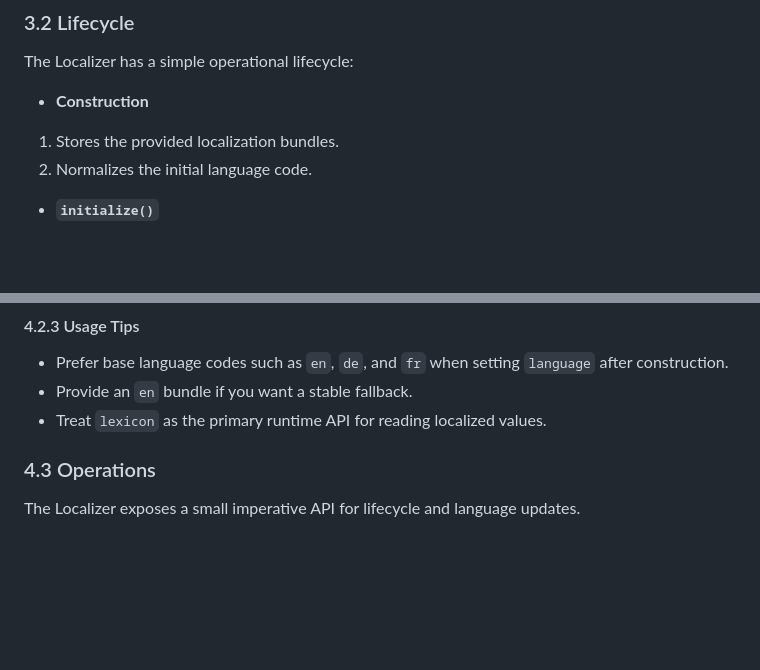
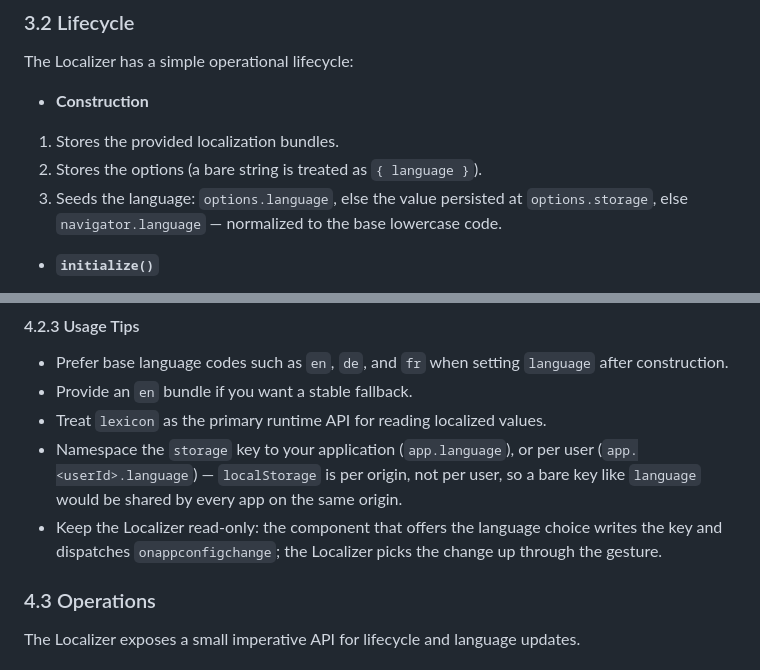
Before and after one commit to scalable-software/localizer, a Markdown page: README.md, 2 parts joined by grey strips. GitHub-like rendering; blank space fills up the shorter version.

```diff
--- a/README.md
+++ b/README.md
@@ -139,7 +147,8 @@ The Localizer has a simple operational lifecycle:
 - **Construction**
 
 1. Stores the provided localization bundles.
-2. Normalizes the initial language code.
+2. Stores the options (a bare string is treated as `{ language }`).
+3. Seeds the language: `options.language`, else the value persisted at `options.storage`, else `navigator.language` — normalized to the base lowercase code.
 
 - **`initialize()`**
 
@@ -236,6 +258,8 @@ public get lexicon(): T {
 - Prefer base language codes such as `en`, `de`, and `fr` when setting `language` after construction.
 - Provide an `en` bundle if you want a stable fallback.
 - Treat `lexicon` as the primary runtime API for reading localized values.
+- Namespace the `storage` key to your application (`app.language`), or per user (`app.<userId>.language`) — `localStorage` is per origin, not per user, so a bare key like `language` would be shared by every app on the same origin.
+- Keep the Localizer read-only: the component that offers the language choice writes the key and dispatches `onappconfigchange`; the Localizer picks the change up through the gesture.
 
 ### 4.3 Operations
 
```
Also changed, not shown: other parts of README.md (+24 -3 lines).
